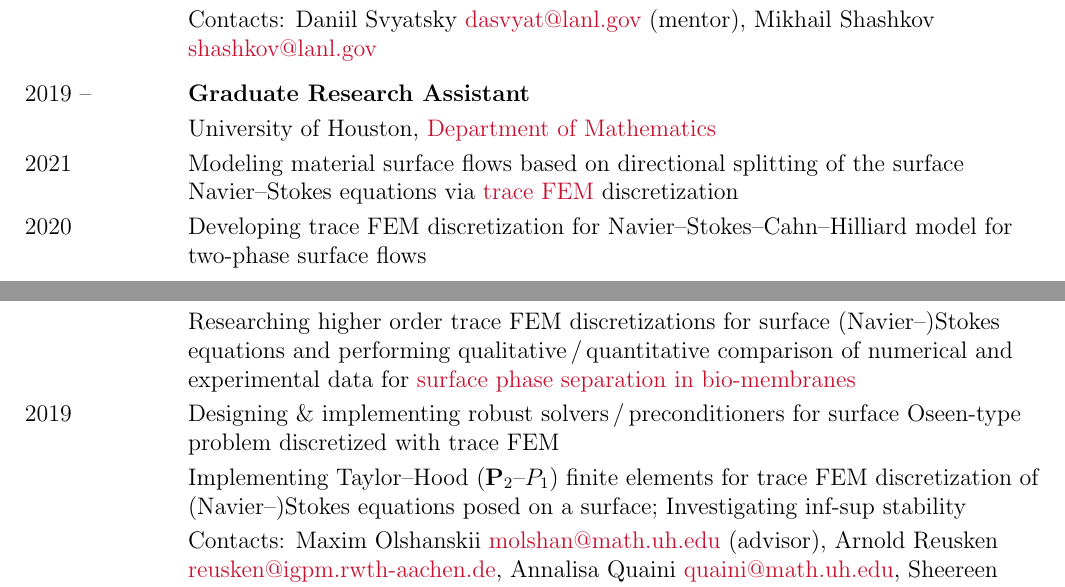
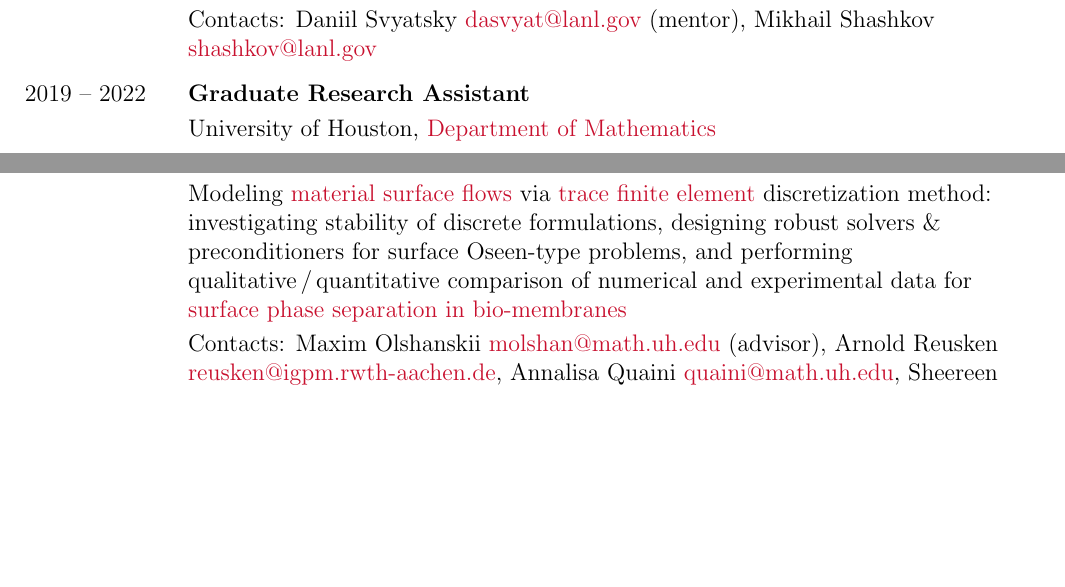
Before and after one commit to 56th/webpage, a LaTeX CV (alexander_zhiliakov_cv.tex): two parts of pages 1 and 2 of 4, joined at a grey line, cut so that both start at the same text, the shorter picture padded with empty space. Compiled offline with pdfLaTeX.

Commit message:
Shorten PhD GRA description

```diff
--- a/alexander_zhiliakov_cv.tex
+++ b/alexander_zhiliakov_cv.tex
@@ -99,17 +99,10 @@
 		Summer 2018
 			& Improving accuracy of the \href{https://www.researchgate.net/publication/318300724_Approximate_static_condensation_algorithm_for_solving_multi-material_diffusion_problems_on_meshes_non-aligned_with_material_interfaces}{ASC} algorithm for multi-material diffusion problems in the mixed form posed on general polygonal meshes\vspace{1mm}\\
 			& Contacts: Daniil Svyatsky \href{mailto:dasvyat@lanl.gov}{dasvyat@lanl.gov} (mentor), Mikhail Shashkov \href{mailto:shashkov@lanl.gov}{shashkov@lanl.gov}\vspace{3mm}\\
-		2019 --
+		2019 -- 2022
 			& \textbf{Graduate Research Assistant}\vspace{1mm}\\
 			& University of Houston, \href{http://www.uh.edu/nsm/math/}{Department of Mathematics}\vspace{1mm}\\
-		2021
-			& Modeling material surface flows based on directional splitting of the surface Navier--Stokes equations via \href{https://www.math.uh.edu/~molshan/tracefinite.html}{trace FEM} discretization\vspace{1mm}\\
-		2020
-			& Developing trace FEM discretization for Navier--Stokes--Cahn--Hilliard model for two-phase surface flows\vspace{1mm}\\
-			& Researching higher order trace FEM discretizations for surface (Navier--)Stokes equations and performing qualitative\,/\,quantitative comparison of numerical and experimental data for \href{https://www.math.uh.edu/~molshan/material.html}{surface phase separation in bio-membranes}\vspace{1mm}\\
-		2019
-			& Designing \& implementing robust solvers\,/\,preconditioners for surface Oseen-type problem discretized with trace FEM\vspace{1mm}\\
-			& Implementing Taylor--Hood~($\mathbf{P}_2$--$P_1$) finite elements for trace FEM discretization of (Navier--)Stokes equations posed on a surface; Investigating inf-sup stability\vspace{1mm}\\
+			& Modeling \href{https://www.math.uh.edu/~molshan/maniflows.html}{material surface flows} via \href{https://www.math.uh.edu/~molshan/tracefinite.html}{trace finite element} discretization method: investigating stability of discrete formulations, designing robust solvers \& preconditioners for surface Oseen-type problems, and performing qualitative\,/\,quantitative comparison of numerical and experimental data for \href{https://www.math.uh.edu/~molshan/material.html}{surface phase separation in bio-membranes}\vspace{1mm}\\
 			& Contacts: Maxim Olshanskii \href{mailto:molshan@math.uh.edu}{molshan@math.uh.edu} (advisor), Arnold Reusken \href{mailto:reusken@igpm.rwth-aachen.de}{reusken@igpm.rwth-aachen.de}, Annalisa Quaini \href{mailto:quaini@math.uh.edu}{quaini@math.uh.edu}, Sheereen Majd \href{mailto:smajd9@uh.edu}{smajd9@uh.edu}, Vladimir Yushutin \href{mailto:yushutin@math.uh.edu}{yushutin@math.uh.edu}\vspace{3mm}\\
 		2017 -- 2019
 			& \textbf{Teaching Assistant in Mathematics}\vspace{1mm}\\
```
